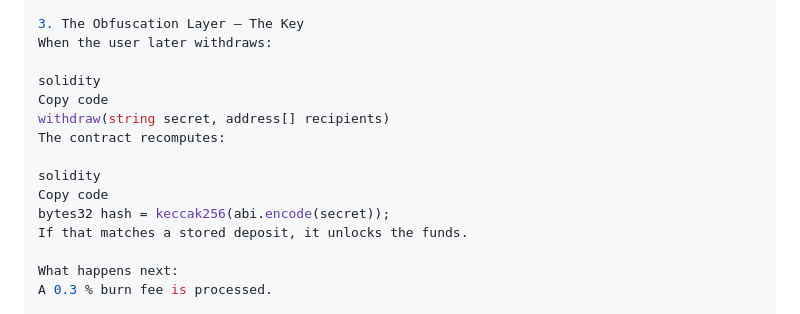
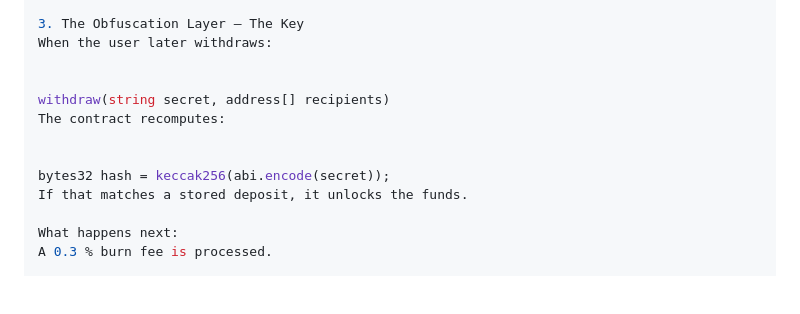
Before and after one commit to ELITEv5/PrivX, a Markdown page: PrivX_Shield_Under_the_hood.md, the part around the change. Rendered like a GitHub page; blank space fills up the shorter version.

```diff
--- a/PrivX_Shield_Under_the_hood.md
+++ b/PrivX_Shield_Under_the_hood.md
@@ -44,13 +44,11 @@ This creates an on-chain safe: everyone sees that it exists, but no one knows wh
 3. The Obfuscation Layer — The Key
 When the user later withdraws:
 
-solidity
-Copy code
+
 withdraw(string secret, address[] recipients)
 The contract recomputes:
 
-solidity
-Copy code
+
 bytes32 hash = keccak256(abi.encode(secret));
 If that matches a stored deposit, it unlocks the funds.
 
```
